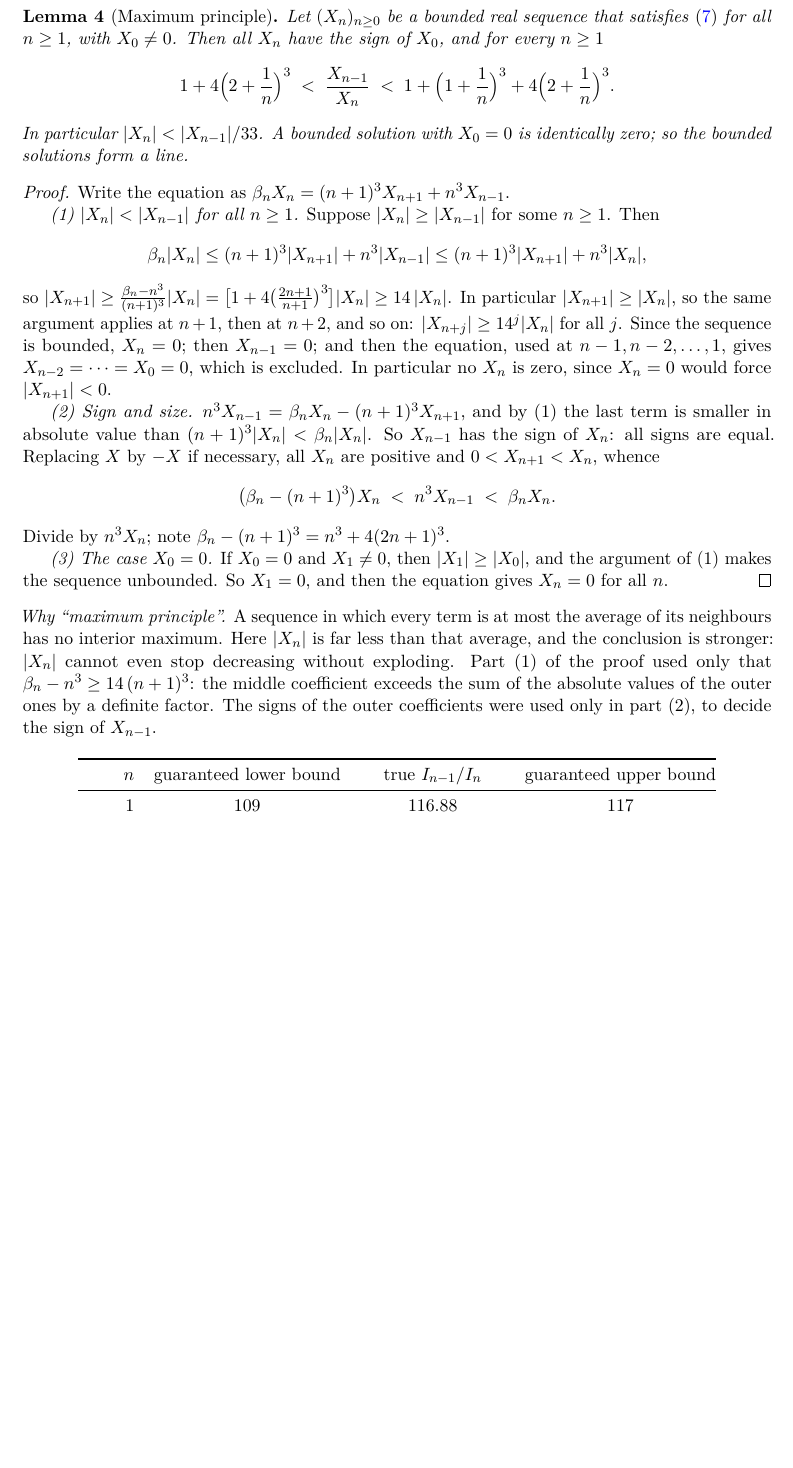
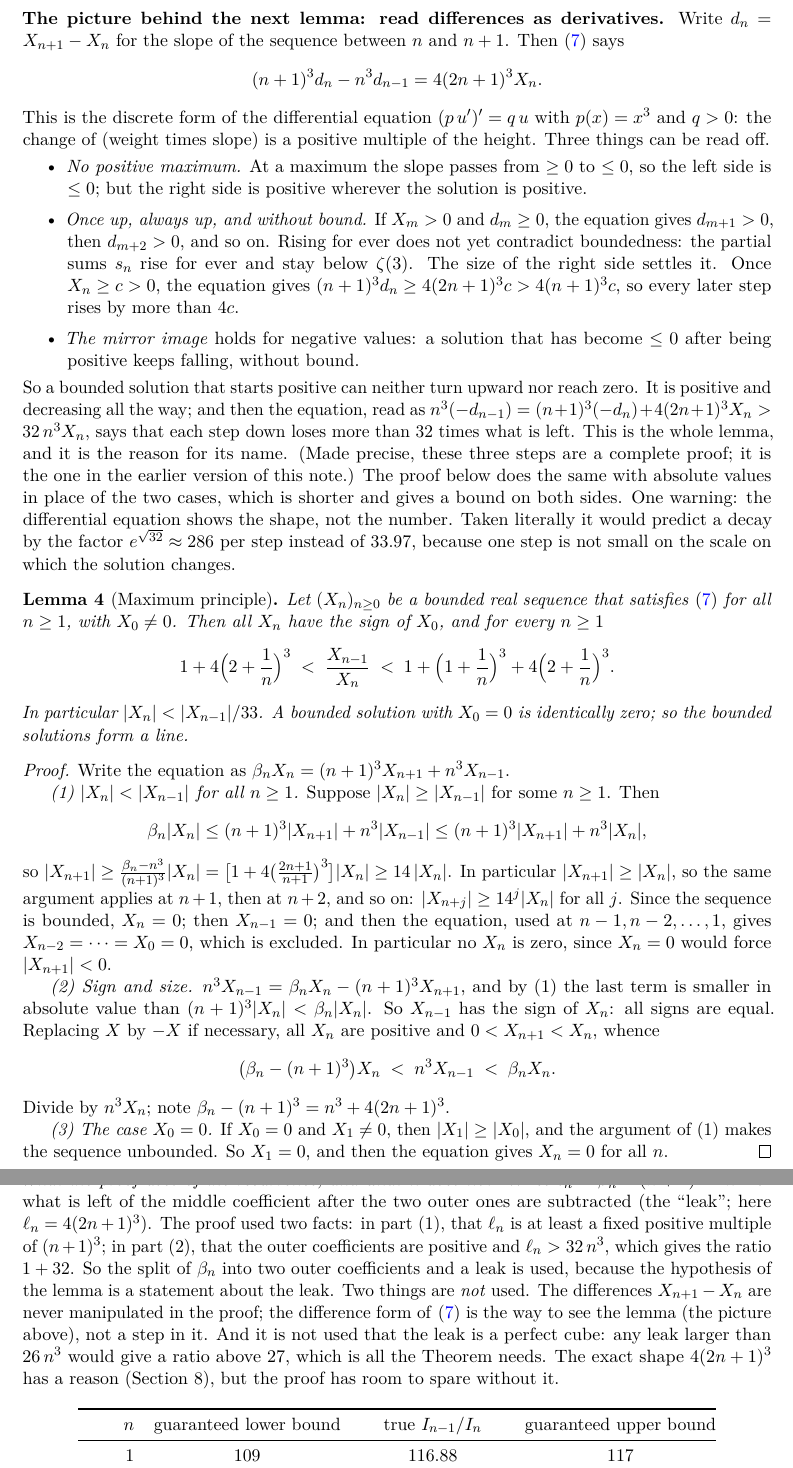
Before and after one commit to BoomydayCoder/Mathathon, a LaTeX document (Peer Review/Digest/max-principle-proof.tex): part of page 6 of 11 before the commit and two parts of pages 6 and 7 of 12 after it, the two joined at a grey line, cut at the place of the change, the shorter picture padded with empty space. Compiled offline with pdfLaTeX.

Commit message:
Max-principle proof: restore the derivative picture before the lemma; say what the proof uses
The paragraph reading differences as derivatives (discrete form of
(p u')' = q u) is back, with its gap repaired: rising for ever is not
by itself a contradiction with boundedness; the size of the right side
is what forces unbounded growth. A remark after the lemma states which
features of the recurrence the proof uses (the leak is positive and
larger than 32 n^3) and which it does not (the differences themselves;
that the leak is a perfect cube).

Co-Authored-By: Claude <noreply@anthropic.com>
Claude-Session: https://claude.ai/code/session_013cxN9MJd8tpoiMs1Tso6aT

```diff
--- a/Peer Review/Digest/max-principle-proof.tex
+++ b/Peer Review/Digest/max-principle-proof.tex
@@ -311,6 +311,35 @@ terms, each at most $\frac1{n+1}$), and $R_n(t)<t^{-2}$.
 As $R_n'(t)=0$ for $t\le n$, we get $|I_n|\le2n\sum_{t>n}t^{-2}<2$.
 \end{proof}
 
+\q{The picture behind the next lemma: read differences as derivatives.} Write
+$d_n=X_{n+1}-X_n$ for the slope of the sequence between $n$ and $n+1$. Then \eqref{star} says
+\[
+(n+1)^3d_n-n^3d_{n-1}=4(2n+1)^3X_n .
+\]
+This is the discrete form of the differential equation $(p\,u')'=q\,u$ with $p(x)=x^3$ and $q>0$:
+the change of (weight times slope) is a positive multiple of the height. Three things can be read
+off.
+\begin{itemize}
+\item \emph{No positive maximum.} At a maximum the slope passes from $\ge0$ to $\le0$, so the left
+side is $\le0$; but the right side is positive wherever the solution is positive.
+\item \emph{Once up, always up, and without bound.} If $X_m>0$ and $d_m\ge0$, the equation gives
+$d_{m+1}>0$, then $d_{m+2}>0$, and so on. Rising for ever does not yet contradict boundedness: the
+partial sums $s_n$ rise for ever and stay below $\zeta(3)$. The size of the right side settles
+it. Once $X_n\ge c>0$, the equation gives $(n+1)^3d_n\ge4(2n+1)^3c>4(n+1)^3c$, so every later step
+rises by more than $4c$.
+\item \emph{The mirror image} holds for negative values: a solution that has become $\le0$ after
+being positive keeps falling, without bound.
+\end{itemize}
+So a bounded solution that starts positive can neither turn upward nor reach zero. It is positive
+and decreasing all the way; and then the equation, read as
+$n^3(-d_{n-1})=(n+1)^3(-d_n)+4(2n+1)^3X_n>32\,n^3X_n$, says that each step down loses more than
+$32$ times what is left. This is the whole lemma, and it is the reason for its name. (Made precise,
+these three steps are a complete proof; it is the one in the earlier version of this note.) The
+proof below does the same with absolute values in place of the two cases, which is shorter and
+gives a bound on both sides. One warning: the differential equation shows the shape, not the
+number. Taken literally it would predict a decay by the factor $e^{\sqrt{32}}\approx286$ per step
+instead of $33.97$, because one step is not small on the scale on which the solution changes.
+
 \begin{lemma}[Maximum principle]\label{lem:max}
 Let $(X_n)_{n\ge0}$ be a bounded real sequence that satisfies \eqref{star} for all $n\ge1$, with
 $X_0\ne0$. Then all $X_n$ have the sign of $X_0$, and for every $n\ge1$
@@ -344,12 +373,17 @@ Divide by $n^3X_n$; note $\beta_n-(n+1)^3=n^3+4(2n+1)^3$.
 \emph{(3) The case $X_0=0$.} If $X_0=0$ and $X_1\ne0$, then $|X_1|\ge|X_0|$, and the argument of
 (1) makes the sequence unbounded. So $X_1=0$, and then the equation gives $X_n=0$ for all $n$.
 \end{proof}
-\noindent\emph{Why ``maximum principle''.} A sequence in which every term is at most the average of
-its neighbours has no interior maximum. Here $|X_n|$ is far less than that average, and the
-conclusion is stronger: $|X_n|$ cannot even stop decreasing without exploding. Part (1) of the proof
-used only that $\beta_n-n^3\ge14\,(n+1)^3$: the middle coefficient exceeds the sum of the absolute
-values of the outer ones by a definite factor. The signs of the outer coefficients were used only
-in part (2), to decide the sign of $X_{n-1}$.
+\noindent\emph{What the proof uses of the recurrence, and what it does not.} Write
+$\ell_n=\beta_n-(n+1)^3-n^3$ for what is left of the middle coefficient after the two outer ones are
+subtracted (the ``leak''; here $\ell_n=4(2n+1)^3$). The proof used two facts: in part (1), that
+$\ell_n$ is at least a fixed positive multiple of $(n+1)^3$; in part (2), that the outer
+coefficients are positive and $\ell_n>32\,n^3$, which gives the ratio $1+32$. So the split of
+$\beta_n$ into two outer coefficients and a leak is used, because the hypothesis of the lemma is a
+statement about the leak. Two things are \emph{not} used. The differences $X_{n+1}-X_n$ are never
+manipulated in the proof; the difference form of \eqref{star} is the way to see the lemma (the
+picture above), not a step in it. And it is not used that the leak is a perfect cube: any leak
+larger than $26\,n^3$ would give a ratio above $27$, which is all the Theorem needs. The exact
+shape $4(2n+1)^3$ has a reason (Section~8), but the proof has room to spare without it.
 
 \begin{center}
 \begin{tabular}{@{}rccc@{}}
```
Also changed, not shown: Peer Review/Digest/README.md, Peer Review/Digest/max-principle-proof.pdf.
